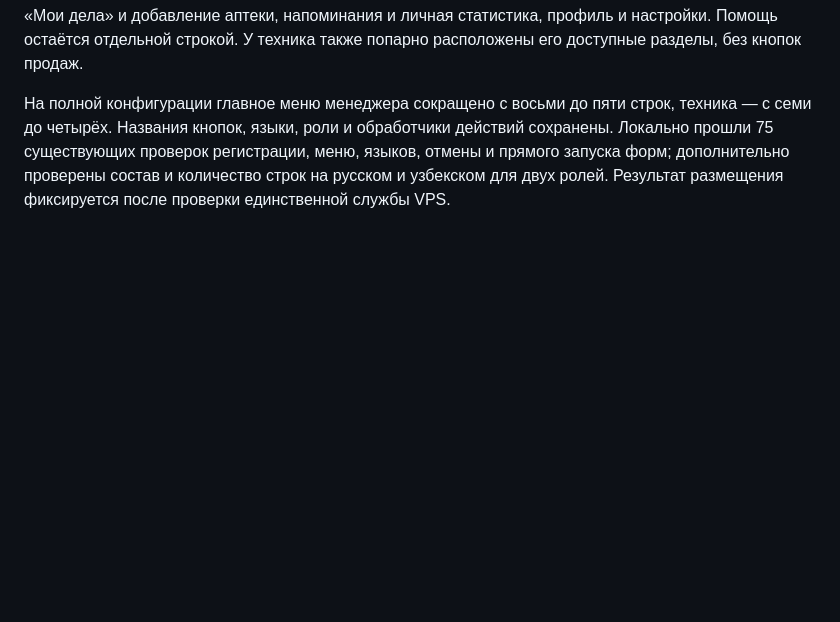
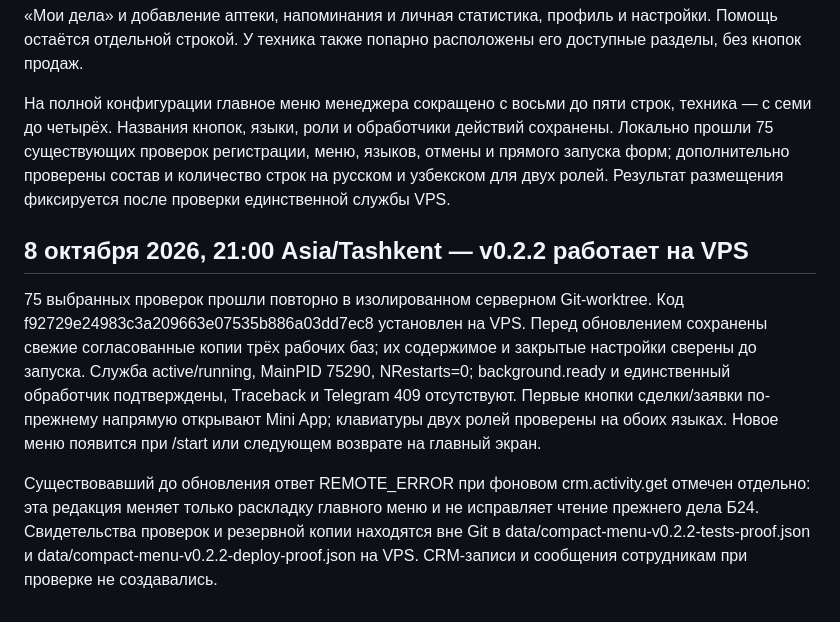
Before and after one commit to malikvalikhodjaev/b24-bot, a Markdown page: EVOLUTION.md, the part around the change. Rendered like a GitHub page; blank space fills up the shorter version.

Commit message:
Record verified v0.2.2 server menu release

```diff
--- a/EVOLUTION.md
+++ b/EVOLUTION.md
@@ -33,3 +33,9 @@
 По просьбе пользователя основные разделы главной клавиатуры объединены в ряды по две кнопки. Первый ряд менеджера со сделкой и заявкой сохраняет прямой запуск Mini App. Далее рядом стоят «Мои дела» и добавление аптеки, напоминания и личная статистика, профиль и настройки. Помощь остаётся отдельной строкой. У техника также попарно расположены его доступные разделы, без кнопок продаж.
 
 На полной конфигурации главное меню менеджера сокращено с восьми до пяти строк, техника — с семи до четырёх. Названия кнопок, языки, роли и обработчики действий сохранены. Локально прошли 75 существующих проверок регистрации, меню, языков, отмены и прямого запуска форм; дополнительно проверены состав и количество строк на русском и узбекском для двух ролей. Результат размещения фиксируется после проверки единственной службы VPS.
+
+## 8 октября 2026, 21:00 Asia/Tashkent — v0.2.2 работает на VPS
+
+75 выбранных проверок прошли повторно в изолированном серверном Git-worktree. Код f92729e24983c3a209663e07535b886a03dd7ec8 установлен на VPS. Перед обновлением сохранены свежие согласованные копии трёх рабочих баз; их содержимое и закрытые настройки сверены до запуска. Служба active/running, MainPID 75290, NRestarts=0; background.ready и единственный обработчик подтверждены, Traceback и Telegram 409 отсутствуют. Первые кнопки сделки/заявки по-прежнему напрямую открывают Mini App; клавиатуры двух ролей проверены на обоих языках. Новое меню появится при /start или следующем возврате на главный экран.
+
+Существовавший до обновления ответ REMOTE_ERROR при фоновом crm.activity.get отмечен отдельно: эта редакция меняет только раскладку главного меню и не исправляет чтение прежнего дела Б24. Свидетельства проверок и резервной копии находятся вне Git в data/compact-menu-v0.2.2-tests-proof.json и data/compact-menu-v0.2.2-deploy-proof.json на VPS. CRM-записи и сообщения сотрудникам при проверке не создавались.
```
